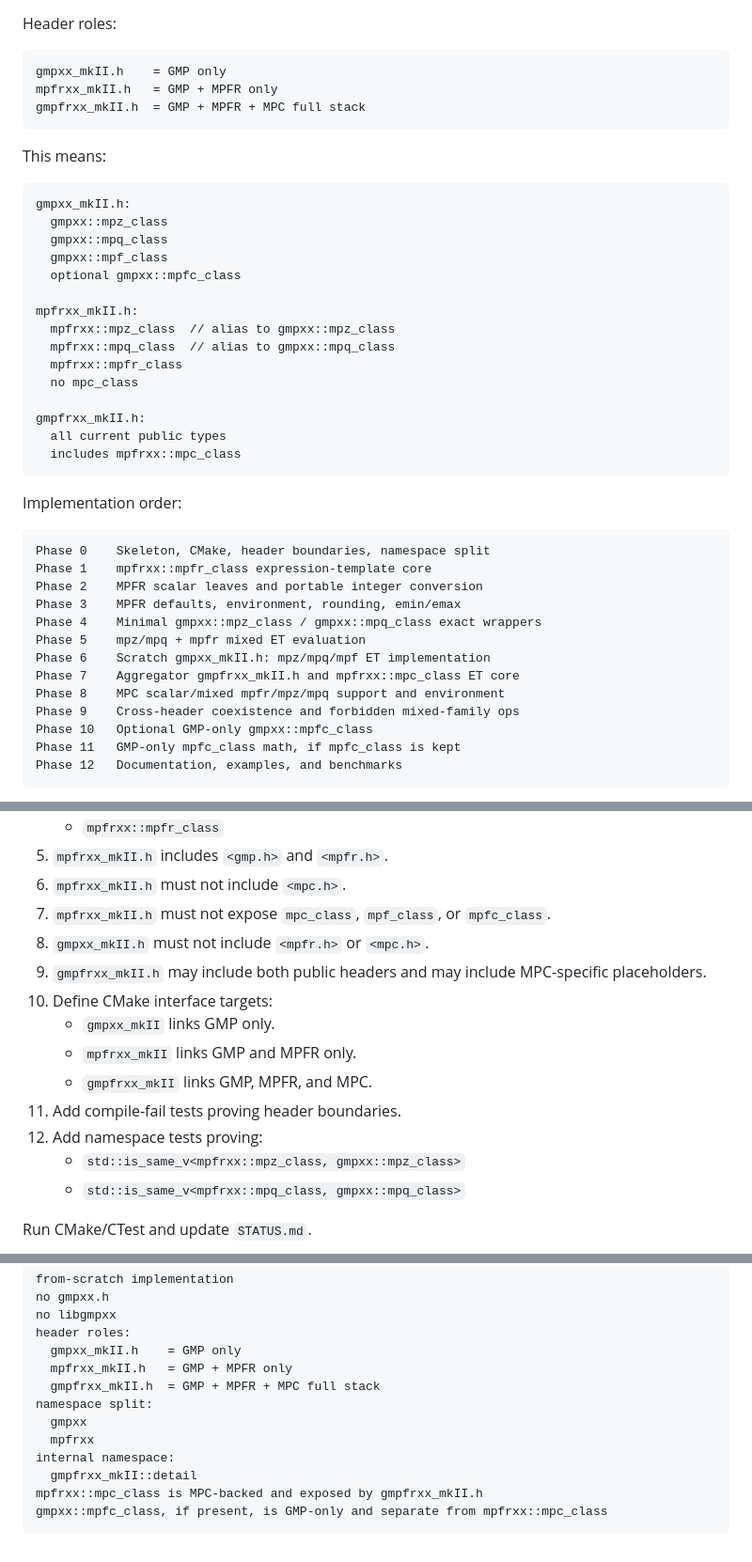
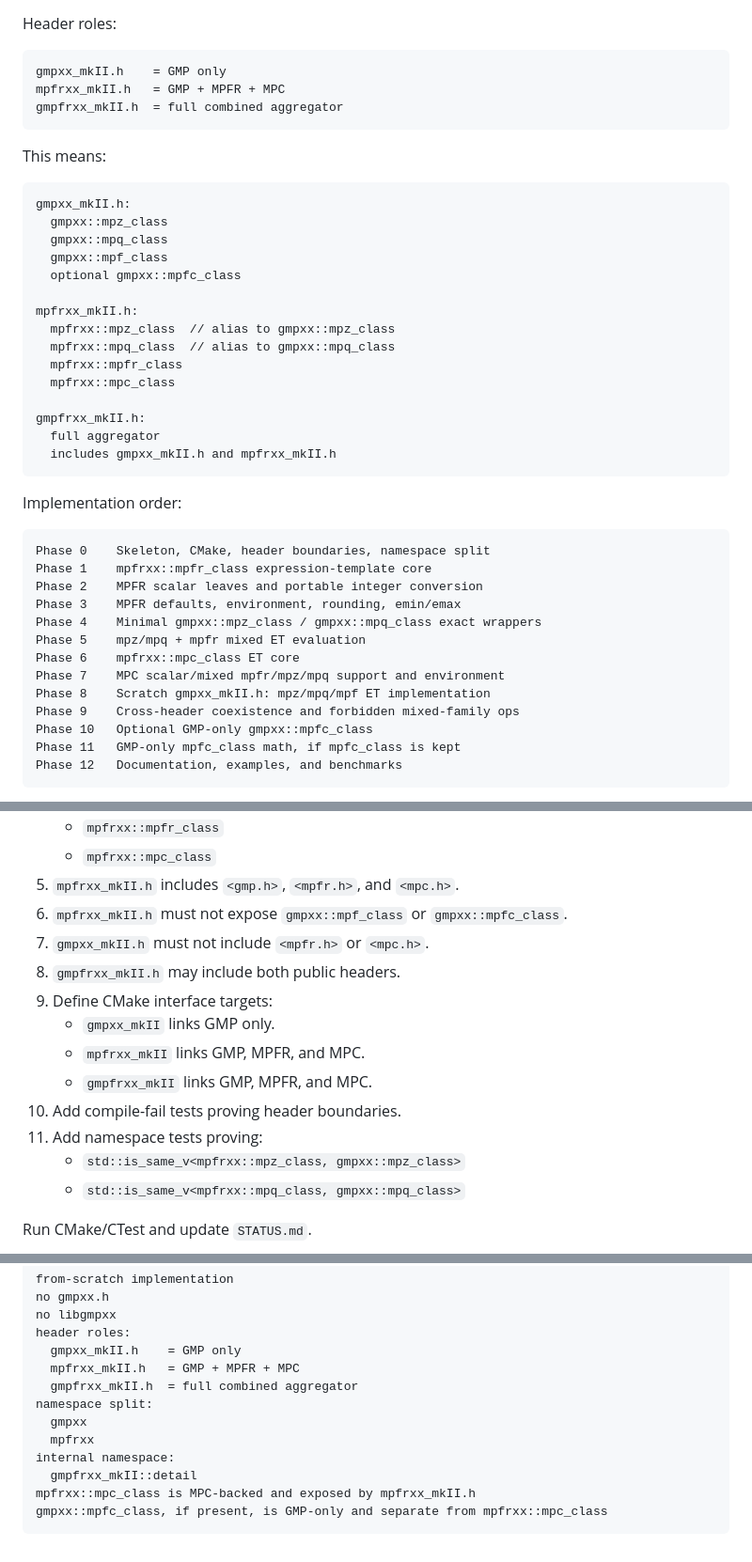
Before and after one commit to nakatamaho/gmpfrxx_mkII, a Markdown page: PROMPTS.md, 3 parts joined by grey strips. Shown at 94% size. Drawn GitHub-style.

````diff
--- a/PROMPTS.md
+++ b/PROMPTS.md
@@ -22,8 +22,8 @@ Header roles:
 
 ```text
 gmpxx_mkII.h    = GMP only
-mpfrxx_mkII.h   = GMP + MPFR only
-gmpfrxx_mkII.h  = GMP + MPFR + MPC full stack
+mpfrxx_mkII.h   = GMP + MPFR + MPC
+gmpfrxx_mkII.h  = full combined aggregator
 ```
 
 This means:
@@ -39,11 +39,11 @@ mpfrxx_mkII.h:
   mpfrxx::mpz_class  // alias to gmpxx::mpz_class
   mpfrxx::mpq_class  // alias to gmpxx::mpq_class
   mpfrxx::mpfr_class
-  no mpc_class
+  mpfrxx::mpc_class
 
 gmpfrxx_mkII.h:
-  all current public types
-  includes mpfrxx::mpc_class
+  full aggregator
+  includes gmpxx_mkII.h and mpfrxx_mkII.h
 ```
 
 Implementation order:
@@ -55,9 +55,9 @@ Phase 2    MPFR scalar leaves and portable integer conversion
 Phase 3    MPFR defaults, environment, rounding, emin/emax
 Phase 4    Minimal gmpxx::mpz_class / gmpxx::mpq_class exact wrappers
 Phase 5    mpz/mpq + mpfr mixed ET evaluation
-Phase 6    Scratch gmpxx_mkII.h: mpz/mpq/mpf ET implementation
-Phase 7    Aggregator gmpfrxx_mkII.h and mpfrxx::mpc_class ET core
-Phase 8    MPC scalar/mixed mpfr/mpz/mpq support and environment
+Phase 6    mpfrxx::mpc_class ET core
+Phase 7    MPC scalar/mixed mpfr/mpz/mpq support and environment
+Phase 8    Scratch gmpxx_mkII.h: mpz/mpq/mpf ET implementation
 Phase 9    Cross-header coexistence and forbidden mixed-family ops
 Phase 10   Optional GMP-only gmpxx::mpfc_class
 Phase 11   GMP-only mpfc_class math, if mpfc_class is kept
@@ -216,17 +213,17 @@ Requirements:
    - `mpfrxx::mpz_class` as alias to `gmpxx::mpz_class`
    - `mpfrxx::mpq_class` as alias to `gmpxx::mpq_class`
    - `mpfrxx::mpfr_class`
-5. `mpfrxx_mkII.h` includes `<gmp.h>` and `<mpfr.h>`.
-6. `mpfrxx_mkII.h` must not include `<mpc.h>`.
-7. `mpfrxx_mkII.h` must not expose `mpc_class`, `mpf_class`, or `mpfc_class`.
-8. `gmpxx_mkII.h` must not include `<mpfr.h>` or `<mpc.h>`.
-9. `gmpfrxx_mkII.h` may include both public headers and may include MPC-specific placeholders.
-10. Define CMake interface targets:
+   - `mpfrxx::mpc_class`
+5. `mpfrxx_mkII.h` includes `<gmp.h>`, `<mpfr.h>`, and `<mpc.h>`.
+6. `mpfrxx_mkII.h` must not expose `gmpxx::mpf_class` or `gmpxx::mpfc_class`.
+7. `gmpxx_mkII.h` must not include `<mpfr.h>` or `<mpc.h>`.
+8. `gmpfrxx_mkII.h` may include both public headers.
+9. Define CMake interface targets:
     - `gmpxx_mkII` links GMP only.
-    - `mpfrxx_mkII` links GMP and MPFR only.
+    - `mpfrxx_mkII` links GMP, MPFR, and MPC.
     - `gmpfrxx_mkII` links GMP, MPFR, and MPC.
-11. Add compile-fail tests proving header boundaries.
-12. Add namespace tests proving:
+10. Add compile-fail tests proving header boundaries.
+11. Add namespace tests proving:
     - `std::is_same_v<mpfrxx::mpz_class, gmpxx::mpz_class>`
     - `std::is_same_v<mpfrxx::mpq_class, gmpxx::mpq_class>`
 
@@ -733,13 +732,13 @@ no gmpxx.h
 no libgmpxx
 header roles:
   gmpxx_mkII.h    = GMP only
-  mpfrxx_mkII.h   = GMP + MPFR only
-  gmpfrxx_mkII.h  = GMP + MPFR + MPC full stack
+  mpfrxx_mkII.h   = GMP + MPFR + MPC
+  gmpfrxx_mkII.h  = full combined aggregator
 namespace split:
   gmpxx
   mpfrxx
 internal namespace:
   gmpfrxx_mkII::detail
-mpfrxx::mpc_class is MPC-backed and exposed by gmpfrxx_mkII.h
+mpfrxx::mpc_class is MPC-backed and exposed by mpfrxx_mkII.h
 gmpxx::mpfc_class, if present, is GMP-only and separate from mpfrxx::mpc_class
 ```
````
Also changed, not shown: other parts of PROMPTS.md (+67 -68 lines), AGENTS.md (+20 -17 lines).
